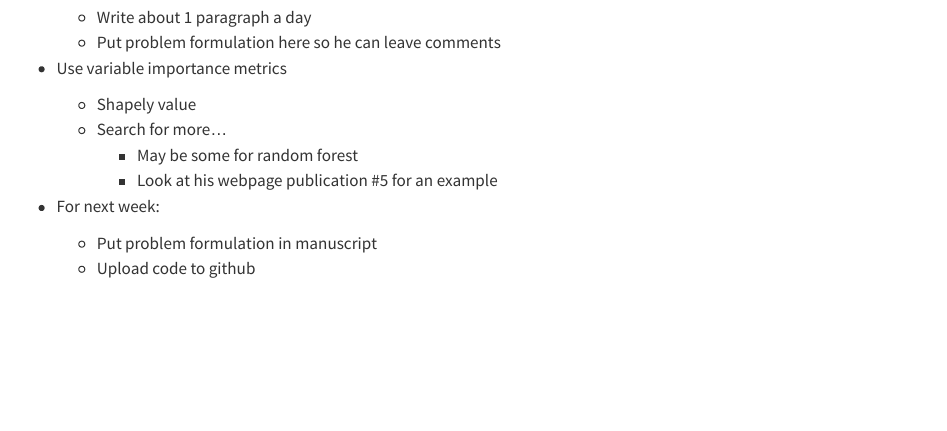
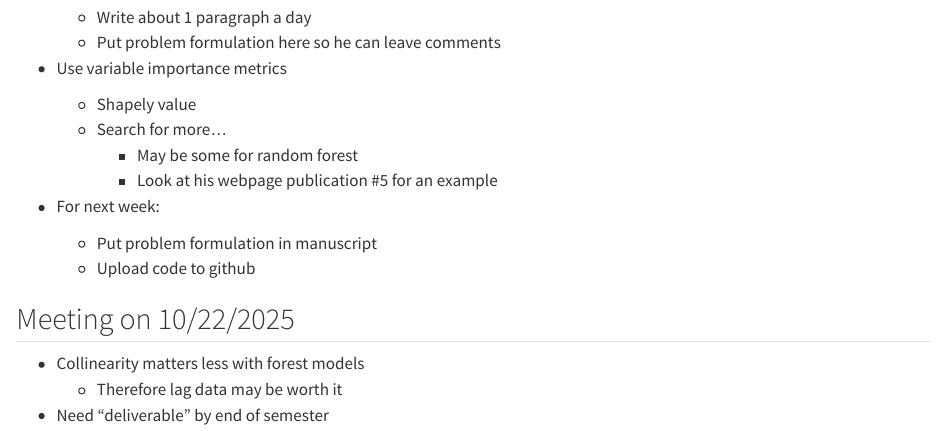
Before and after one commit to lmilun/RBLinearRegression, a Quarto document (meetingMinutes.qmd): the page in a window 1100 px wide, from 990 px down. Rendered offline with R 4.5, knitr and Pandoc in place of Quarto, with nearby package versions.

Commit message:
Added notes for meeting on 10/22/2025

```diff
--- a/meetingMinutes.qmd
+++ b/meetingMinutes.qmd
@@ -78,3 +78,11 @@ Arrived 2:18 PM
 - For next week:
     - Put problem formulation in manuscript
     - Upload code to github
+
+
+## Meeting on 10/22/2025
+
+- Collinearity matters less with forest models
+    - Therefore lag data may be worth it
+
+- Need "deliverable" by end of semester
```
Also changed, not shown: code/dataCleaner.py (+1 -1 lines), references/citations.bib (line endings or trailing spaces).
